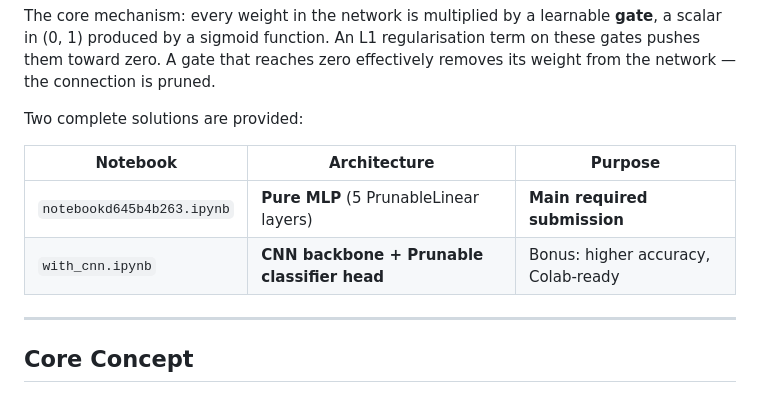
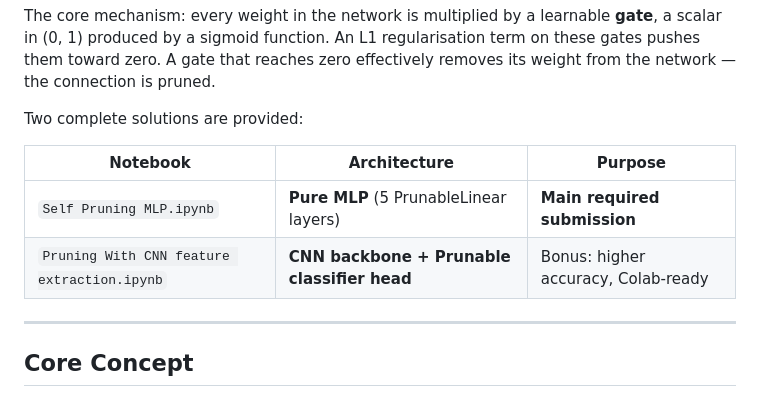
Before and after one commit to Yuvrraaj/Self-Pruning-Neural-Network, a Markdown page: README.md, the part around the change. Drawn GitHub-style.

```diff
--- a/README.md
+++ b/README.md
@@ -40,8 +40,8 @@ Two complete solutions are provided:
 
 | Notebook | Architecture | Purpose |
 |---|---|---|
-| `notebookd645b4b263.ipynb` | **Pure MLP** (5 PrunableLinear layers) | **Main required submission** |
-| `with_cnn.ipynb` | **CNN backbone + Prunable classifier head** | Bonus: higher accuracy, Colab-ready |
+| `Self Pruning MLP.ipynb` | **Pure MLP** (5 PrunableLinear layers) | **Main required submission** |
+| `Pruning With CNN feature extraction.ipynb` | **CNN backbone + Prunable classifier head** | Bonus: higher accuracy, Colab-ready |
 
 ---
 
```
